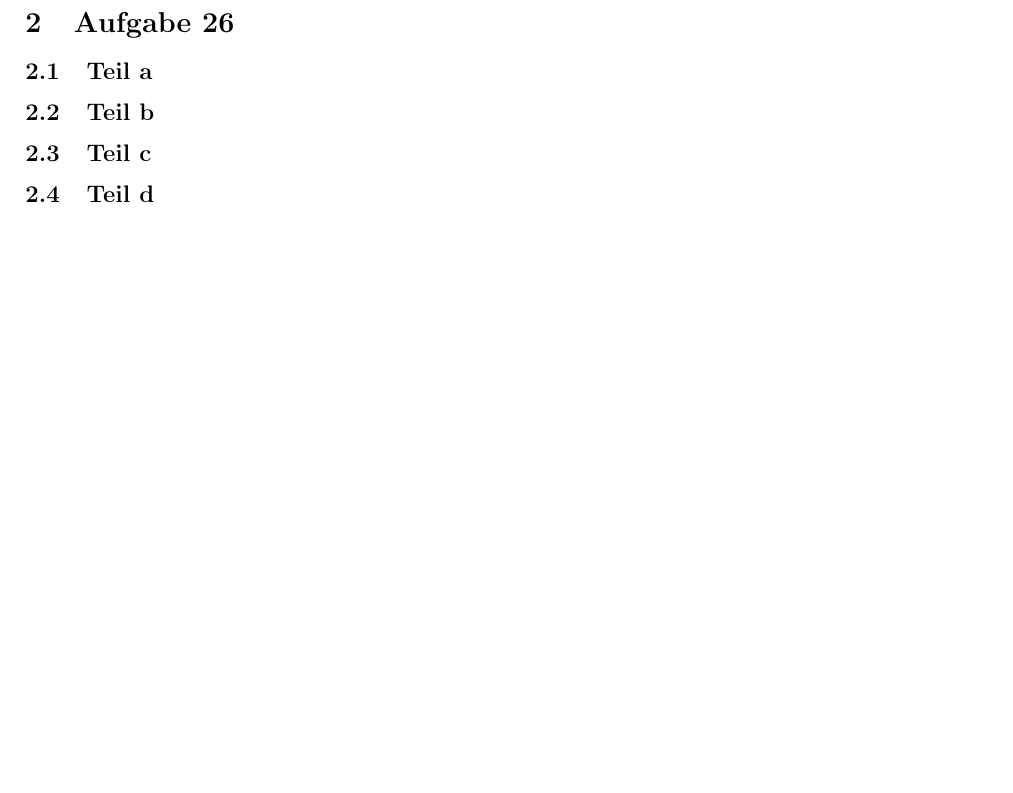
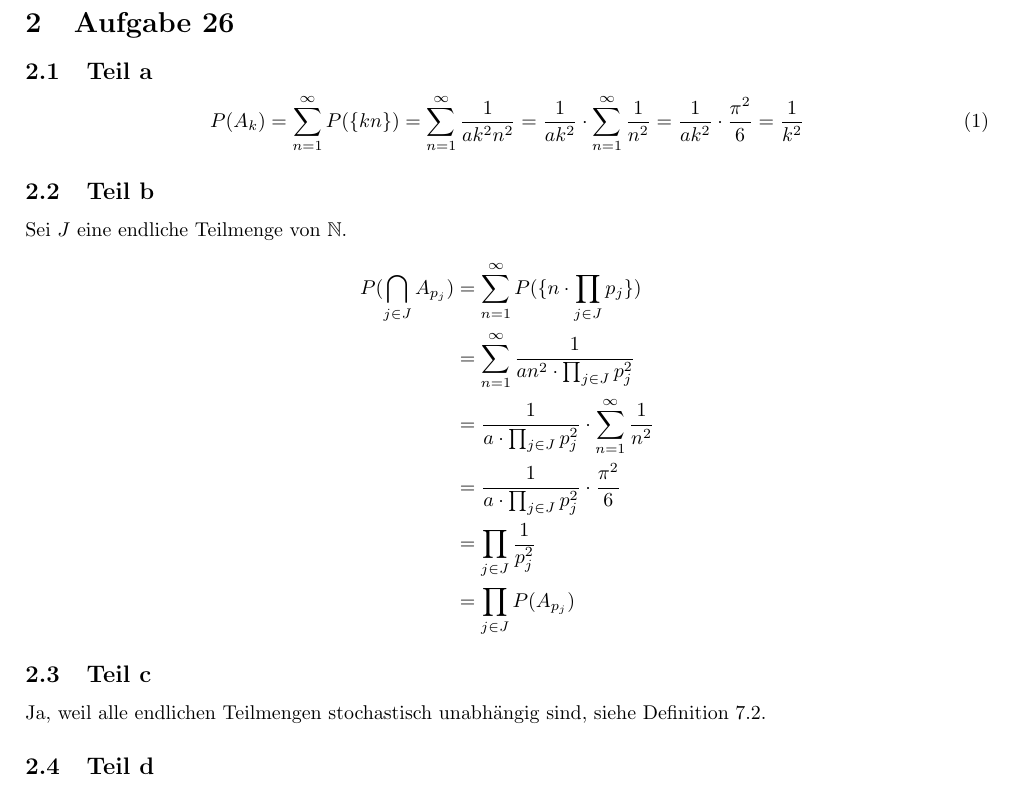
Before and after one commit to CQQL/hhu-cs, a LaTeX problem sheet (Stocha1/exercises/7.tex): part of the page, cut so that both start at the same text, the shorter picture padded with empty space. Compiled offline with pdfLaTeX.

Commit message:
Solve Stocha1 sheet 7 15%

```diff
--- a/Stocha1/exercises/7.tex
+++ b/Stocha1/exercises/7.tex
@@ -21,12 +21,26 @@
 \section{Aufgabe 26}
 
 \subsection{Teil a}
+\begin{equation}
+  P(A_{k}) = \sum_{n = 1}^{\infty} P(\{kn\}) = \sum_{n = 1}^{\infty} \frac{1}{a k^{2} n^{2}} = \frac{1}{ak^{2}} \cdot \sum_{n = 1}^{\infty} \frac{1}{n^{2}} = \frac{1}{ak^{2}} \cdot \frac{\pi^{2}}{6} = \frac{1}{k^{2}}
+\end{equation}
 
 \subsection{Teil b}
+Sei $J$ eine endliche Teilmenge von $\mathbb{N}$.
+\begin{align*}
+  P(\bigcap_{j \in J} A_{p_{j}}) & = \sum_{n = 1}^{\infty} P(\{ n \cdot \prod_{j \in J} p_{j} \})\\
+  & = \sum_{n = 1}^{\infty} \frac{1}{an^{2} \cdot \prod_{j \in J} p_{j}^{2}}\\
+  & = \frac{1}{a \cdot \prod_{j \in J} p_{j}^{2}} \cdot \sum_{n = 1}^{\infty} \frac{1}{n^{2}}\\
+  & = \frac{1}{a \cdot \prod_{j \in J} p_{j}^{2}} \cdot \frac{\pi^{2}}{6}\\
+  & = \prod_{j \in J} \frac{1}{p_{j}^{2}}\\
+  & = \prod_{j \in J} P(A_{p_{j}})
+\end{align*}
 
 \subsection{Teil c}
+Ja, weil alle endlichen Teilmengen stochastisch unabhängig sind, siehe Definition 7.2.
 
 \subsection{Teil d}
+
 
 \section{Aufgabe 27}
 
```
